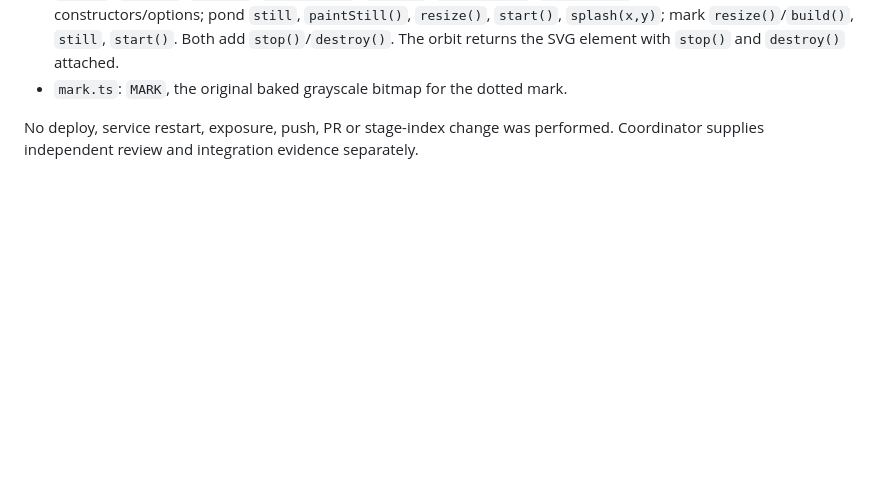
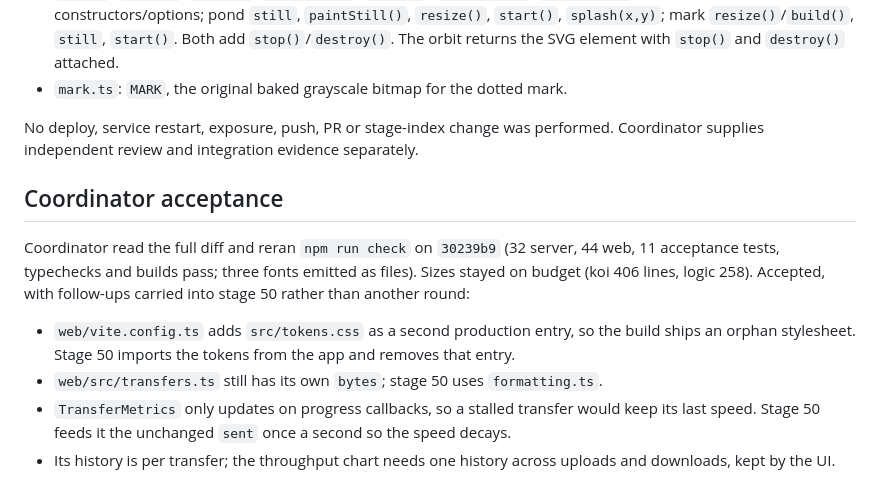
Before and after one commit to WilsonXY/storagi, a Markdown page: docs/stages/49-frontend-foundation.md, the part around the change. Rendered like a GitHub page; blank space fills up the shorter version.

Commit message:
docs: accept stage 49, start stage 50 with the owner's download decision
Co-Authored-By: Claude Opus 5.5 <noreply@anthropic.com>

```diff
--- a/docs/stages/49-frontend-foundation.md
+++ b/docs/stages/49-frontend-foundation.md
@@ -57,3 +57,12 @@ Stage 50 starts from the implementation commit on this branch. Import `./tokens.
 - `mark.ts`: `MARK`, the original baked grayscale bitmap for the dotted mark.
 
 No deploy, service restart, exposure, push, PR or stage-index change was performed. Coordinator supplies independent review and integration evidence separately.
+
+## Coordinator acceptance
+
+Coordinator read the full diff and reran `npm run check` on `30239b9` (32 server, 44 web, 11 acceptance tests, typechecks and builds pass; three fonts emitted as files). Sizes stayed on budget (koi 406 lines, logic 258). Accepted, with follow-ups carried into stage 50 rather than another round:
+
+- `web/vite.config.ts` adds `src/tokens.css` as a second production entry, so the build ships an orphan stylesheet. Stage 50 imports the tokens from the app and removes that entry.
+- `web/src/transfers.ts` still has its own `bytes`; stage 50 uses `formatting.ts`.
+- `TransferMetrics` only updates on progress callbacks, so a stalled transfer would keep its last speed. Stage 50 feeds it the unchanged `sent` once a second so the speed decays.
+- Its history is per transfer; the throughput chart needs one history across uploads and downloads, kept by the UI.
```
Also changed, not shown: docs/implementation-log.md (+2 -2 lines), docs/stages/50-frontend-ui.md (added, +15 -0 lines).
